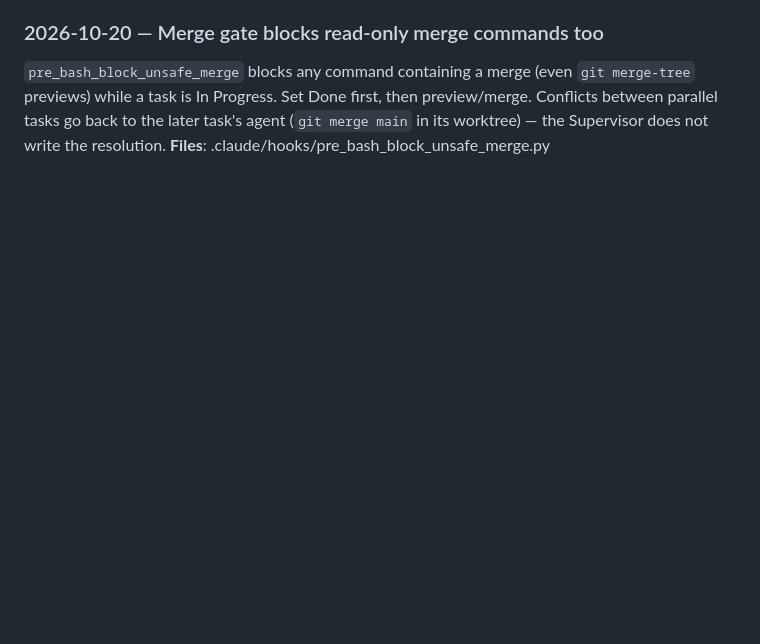
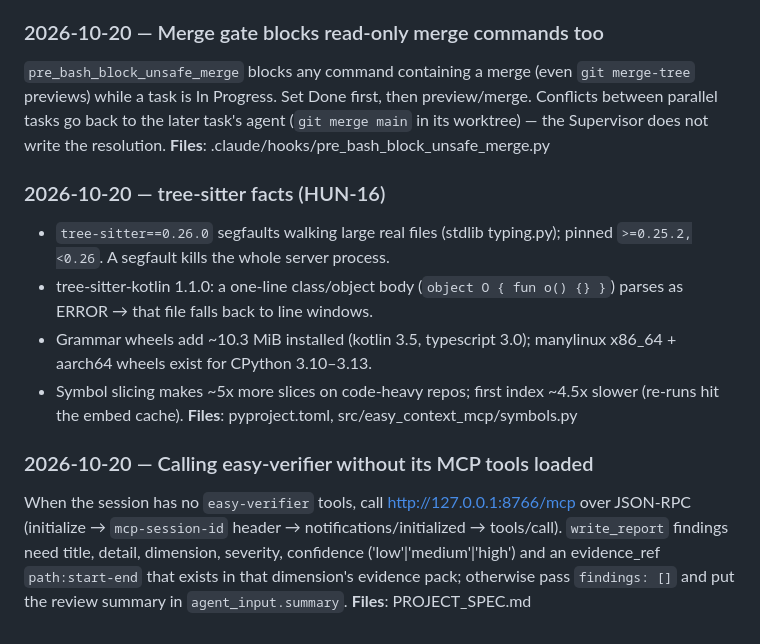
Before and after one commit to thunderkds/easy-context-mcp, a Markdown page: memory/learnings.md, the part around the change. Drawn GitHub-style; blank space fills up the shorter version.

Commit message:
Memory: HUN-16 schema v2 decision, tree-sitter facts, easy-verifier over HTTP
Co-Authored-By: Claude Opus 5.5 <noreply@anthropic.com>

```diff
--- a/memory/learnings.md
+++ b/memory/learnings.md
@@ -52,3 +52,14 @@ Peer session `easy-context-mcp-89` commits on local `main` too (DDR-0002, PRD FR
 ### 2026-10-20 — Merge gate blocks read-only merge commands too
 `pre_bash_block_unsafe_merge` blocks any command containing a merge (even `git merge-tree` previews) while a task is In Progress. Set Done first, then preview/merge. Conflicts between parallel tasks go back to the later task's agent (`git merge main` in its worktree) — the Supervisor does not write the resolution.
 **Files**: .claude/hooks/pre_bash_block_unsafe_merge.py
+
+### 2026-10-20 — tree-sitter facts (HUN-16)
+- `tree-sitter==0.26.0` segfaults walking large real files (stdlib typing.py); pinned `>=0.25.2,<0.26`. A segfault kills the whole server process.
+- tree-sitter-kotlin 1.1.0: a one-line class/object body (`object O { fun o() {} }`) parses as ERROR → that file falls back to line windows.
+- Grammar wheels add ~10.3 MiB installed (kotlin 3.5, typescript 3.0); manylinux x86_64 + aarch64 wheels exist for CPython 3.10–3.13.
+- Symbol slicing makes ~5x more slices on code-heavy repos; first index ~4.5x slower (re-runs hit the embed cache).
+**Files**: pyproject.toml, src/easy_context_mcp/symbols.py
+
+### 2026-10-20 — Calling easy-verifier without its MCP tools loaded
+When the session has no `easy-verifier` tools, call http://127.0.0.1:8766/mcp over JSON-RPC (initialize → `mcp-session-id` header → notifications/initialized → tools/call). `write_report` findings need title, detail, dimension, severity, confidence ('low'|'medium'|'high') and an evidence_ref `path:start-end` that exists in that dimension's evidence pack; otherwise pass `findings: []` and put the review summary in `agent_input.summary`.
+**Files**: PROJECT_SPEC.md
```
Also changed, not shown: memory/MEMORY.md (+3 -0 lines), memory/decisions.md (+5 -0 lines).
